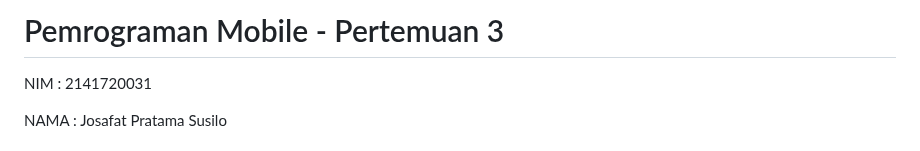
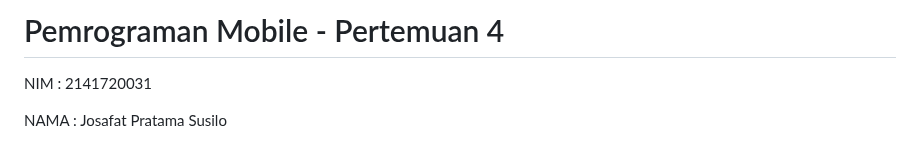
Before and after one commit to yosaphatprs/2141720031-mobile-2023, a Markdown page: week-04/README.md, the part around the change. GitHub-like rendering.

Commit message:
Week 4 Mobile

```diff
--- a/week-04/README.md
+++ b/week-04/README.md
@@ -1,4 +1,4 @@
-# Pemrograman Mobile - Pertemuan 3
+# Pemrograman Mobile - Pertemuan 4
 
 NIM :  2141720031
 
```
